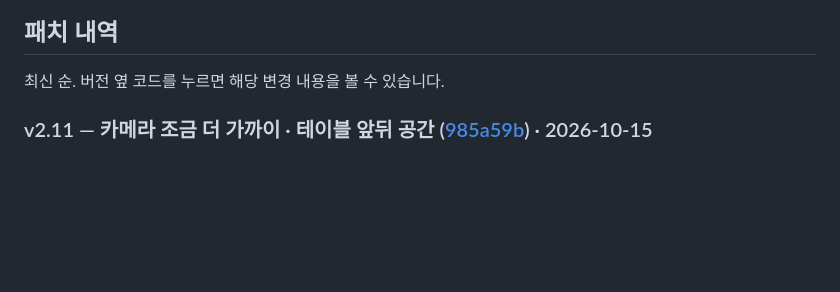
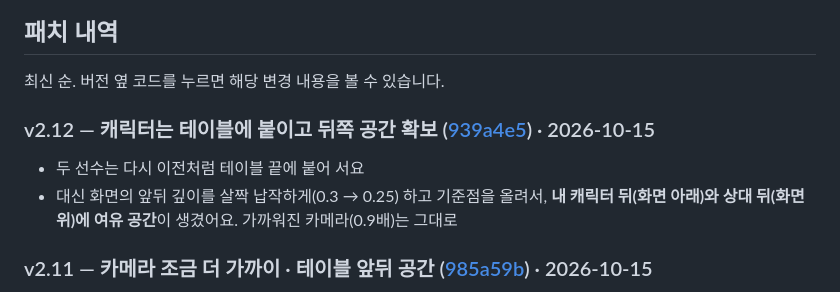
Before and after one commit to hooni9807/beamrpg, a Markdown page: README.md, the part around the change. Rendered like a GitHub page; blank space fills up the shorter version.

Commit message:
README: v2.12 patch note
Co-Authored-By: Claude Opus 5.5 <noreply@anthropic.com>

```diff
--- a/README.md
+++ b/README.md
@@ -302,6 +302,10 @@
 ## 패치 내역
 
 최신 순. 버전 옆 코드를 누르면 해당 변경 내용을 볼 수 있습니다.
+
+### v2.12 — 캐릭터는 테이블에 붙이고 뒤쪽 공간 확보 ([939a4e5](https://github.com/hooni9807/spin-tt/commit/939a4e5)) · 2026-10-15
+- 두 선수는 다시 이전처럼 테이블 끝에 붙어 서요
+- 대신 화면의 앞뒤 깊이를 살짝 납작하게(0.3 → 0.25) 하고 기준점을 올려서, **내 캐릭터 뒤(화면 아래)와 상대 뒤(화면 위)에 여유 공간**이 생겼어요. 가까워진 카메라(0.9배)는 그대로
 
 ### v2.11 — 카메라 조금 더 가까이 · 테이블 앞뒤 공간 ([985a59b](https://github.com/hooni9807/spin-tt/commit/985a59b)) · 2026-10-15
 - 카메라를 조금 더 가깝게(0.8 → 0.9배) 붙였어요. 탁구대 · 캐릭터가 더 크게 보여요
```
